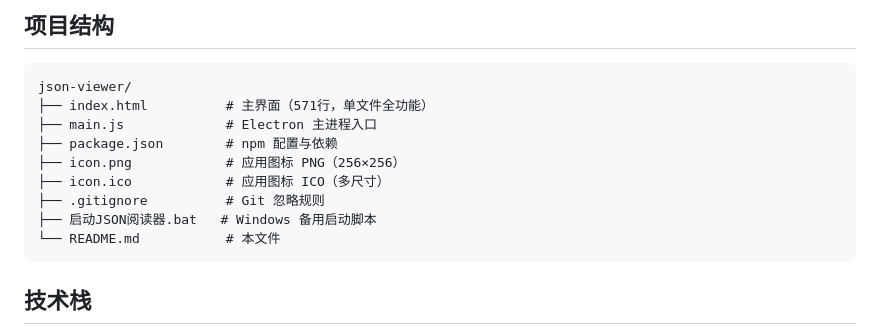
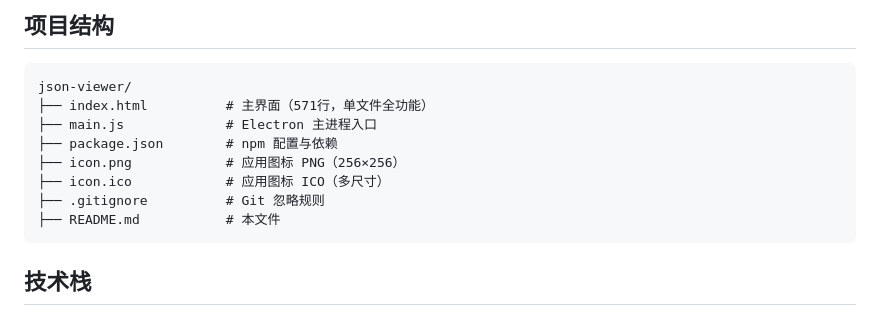
Before and after one commit to raymond202202/json-viewer, a Markdown page: README.md, the part around the change. Drawn GitHub-style.

Commit message:
fix: remove reference to deleted batch file in README

````diff
--- a/README.md
+++ b/README.md
@@ -29,8 +29,7 @@ json-viewer/
 ├── icon.png            # 应用图标 PNG（256×256）
 ├── icon.ico            # 应用图标 ICO（多尺寸）
 ├── .gitignore          # Git 忽略规则
-├── 启动JSON阅读器.bat   # Windows 备用启动脚本
-└── README.md           # 本文件
+├── README.md           # 本文件
 ```
 
 ## 技术栈
````
